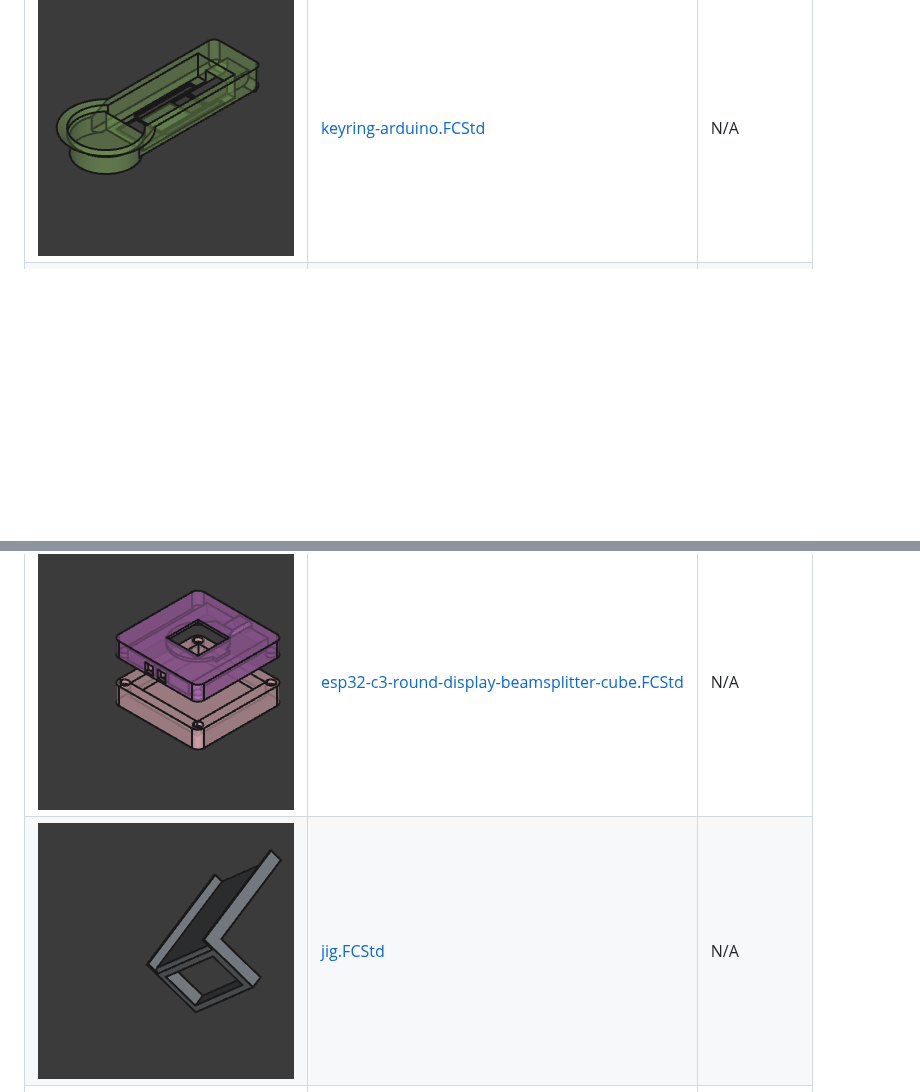
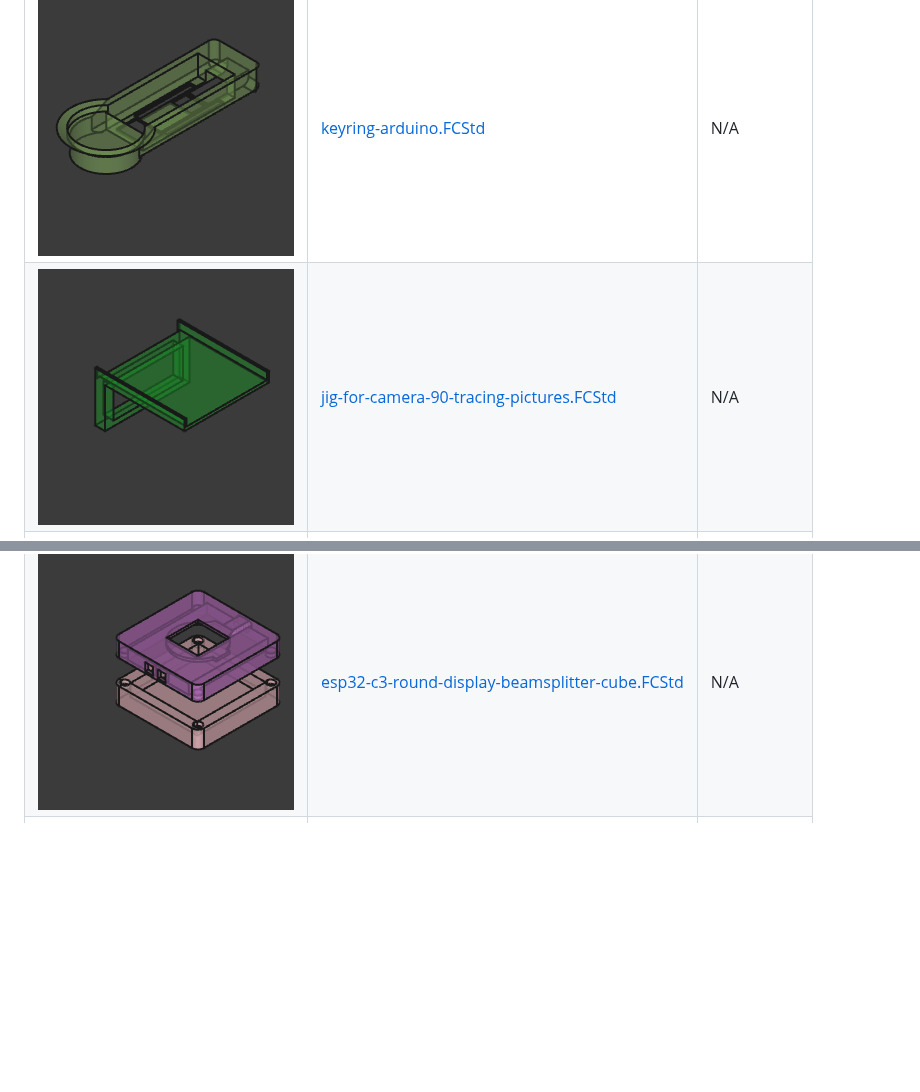
Before and after one commit to thiagosanches/my-freecad-files, a Markdown page: README.md, 2 parts joined by grey strips. Drawn GitHub-style; pictures changed too: thumbnails/jig-for-camera-90-tracing-pictures.FCStd_thumb.png (added); blank space fills up the shorter version.

Commit message:
docs: auto-update FreeCAD table

```diff
--- a/README.md
+++ b/README.md
@@ -6,11 +6,11 @@ As a beginner, I've been using FreeCAD to create and build various projects. Her
 | Thumbnail   | File        | Description |
 |-------------|-------------|-------------|
 | ![image](./thumbnails/keyring-arduino.FCStd_thumb.png) | [keyring-arduino.FCStd](./keyring-arduino.FCStd) | N/A |
+| ![image](./thumbnails/jig-for-camera-90-tracing-pictures.FCStd_thumb.png) | [jig-for-camera-90-tracing-pictures.FCStd](./jig-for-camera-90-tracing-pictures.FCStd) | N/A |
 | ![image](./thumbnails/wood-joint-attemp-01.FCStd_thumb.png) | [wood-joint-attemp-01.FCStd](./wood-joint-attemp-01.FCStd) | N/A |
 | ![image](./thumbnails/parametric-wood-joint.FCStd_thumb.png) | [parametric-wood-joint.FCStd](./parametric-wood-joint.FCStd) | N/A |
 | ![image](./thumbnails/angle-bracket-2.FCStd_thumb.png) | [angle-bracket-2.FCStd](./angle-bracket-2.FCStd) | N/A |
 | ![image](./thumbnails/esp32-c3-round-display-beamsplitter-cube.FCStd_thumb.png) | [esp32-c3-round-display-beamsplitter-cube.FCStd](./esp32-c3-round-display-beamsplitter-cube.FCStd) | N/A |
-| ![image](./thumbnails/jig.FCStd_thumb.png) | [jig.FCStd](./jig.FCStd) | N/A |
 | ![image](./thumbnails/plate-motor-linear-actuator.FCStd_thumb.png) | [plate-motor-linear-actuator.FCStd](./plate-motor-linear-actuator.FCStd) | N/A |
 | ![image](./thumbnails/angle-bracket.FCStd_thumb.png) | [angle-bracket.FCStd](./angle-bracket.FCStd) | N/A |
 | ![image](./thumbnails/klamp.FCStd_thumb.png) | [klamp.FCStd](./klamp.FCStd) | N/A |
```
